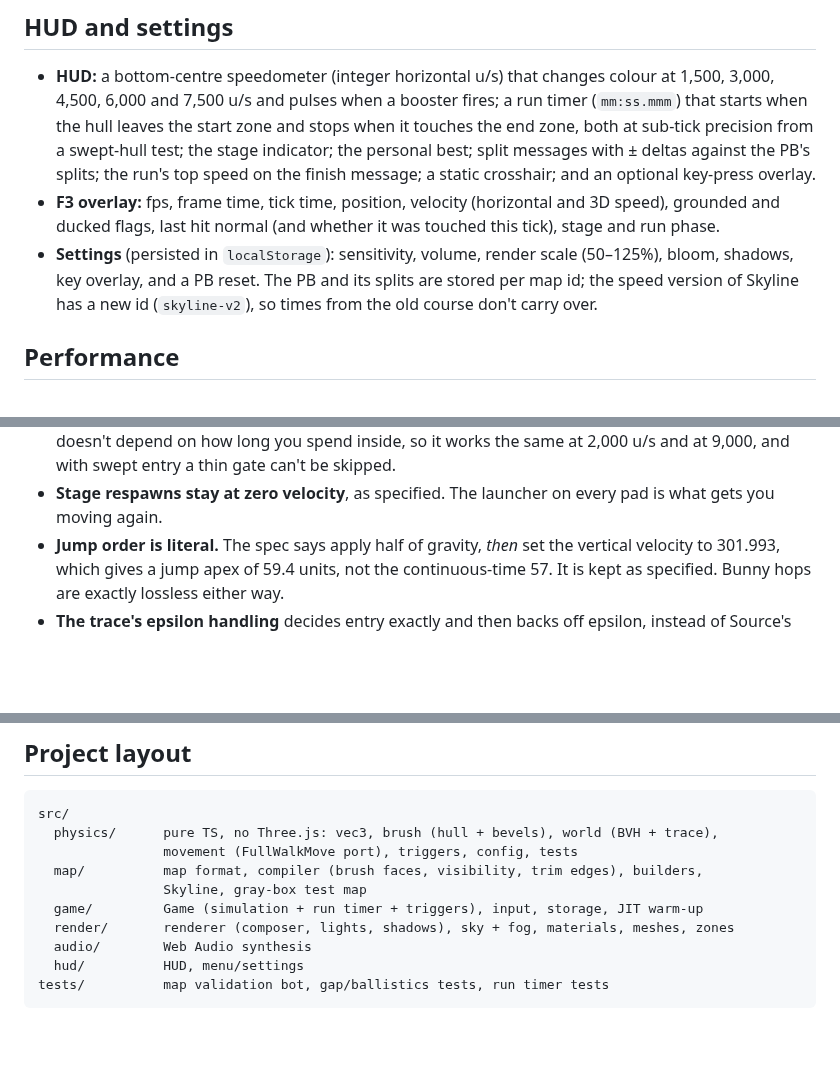
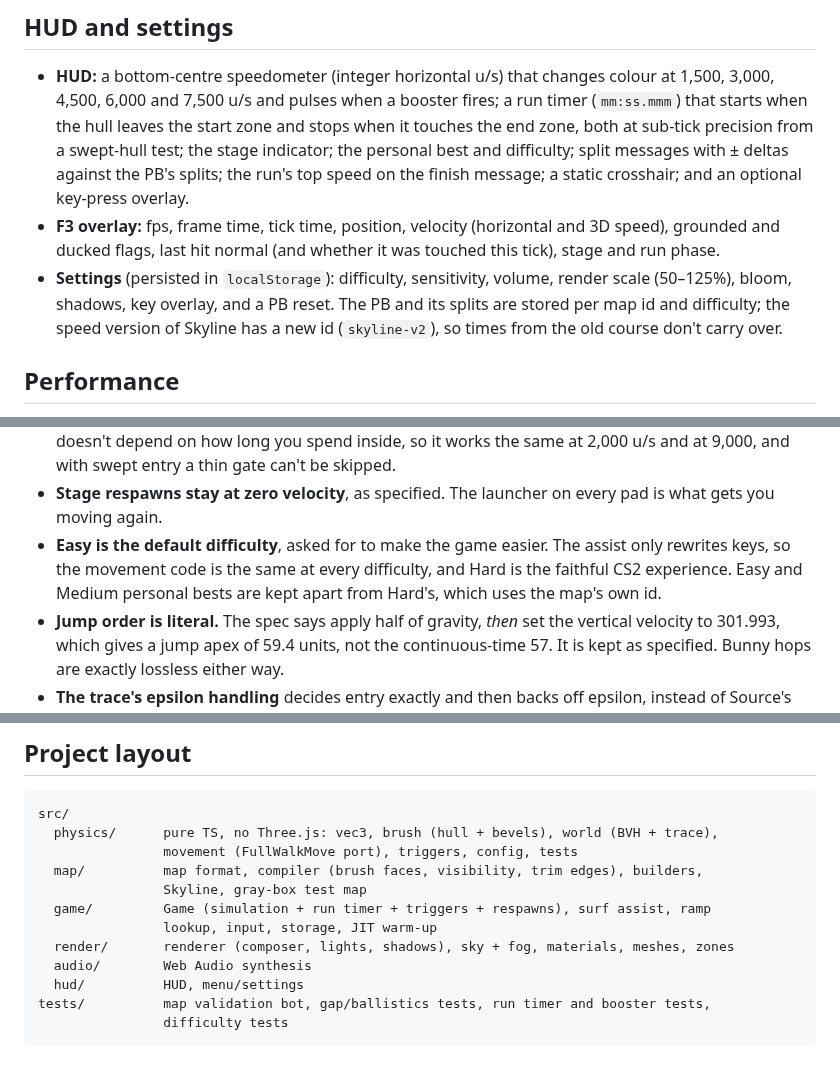
Before and after one commit to phil200551/cs2_surf, a Markdown page: README.md, 3 parts joined by grey strips. Drawn GitHub-style; blank space fills up the shorter version.

````diff
--- a/README.md
+++ b/README.md
@@ -339,16 +378,17 @@ personal best), all through a light echo and a compressor.
   colour at 1,500, 3,000, 4,500, 6,000 and 7,500 u/s and pulses when a booster
   fires; a run timer (`mm:ss.mmm`) that starts when the hull leaves the start
   zone and stops when it touches the end zone, both at sub-tick precision from a
-  swept-hull test; the stage indicator; the personal best; split messages with
-  ± deltas against the PB's splits; the run's top speed on the finish message;
-  a static crosshair; and an optional key-press overlay.
+  swept-hull test; the stage indicator; the personal best and difficulty; split
+  messages with ± deltas against the PB's splits; the run's top speed on the
+  finish message; a static crosshair; and an optional key-press overlay.
 - **F3 overlay:** fps, frame time, tick time, position, velocity (horizontal and
   3D speed), grounded and ducked flags, last hit normal (and whether it was
   touched this tick), stage and run phase.
-- **Settings** (persisted in `localStorage`): sensitivity, volume, render scale
-  (50–125%), bloom, shadows, key overlay, and a PB reset. The PB and its splits
-  are stored per map id; the speed version of Skyline has a new id
-  (`skyline-v2`), so times from the old course don't carry over.
+- **Settings** (persisted in `localStorage`): difficulty, sensitivity, volume,
+  render scale (50–125%), bloom, shadows, key overlay, and a PB reset. The PB
+  and its splits are stored per map id and difficulty; the speed version of
+  Skyline has a new id (`skyline-v2`), so times from the old course don't carry
+  over.
 
 ## Performance
 
@@ -484,6 +524,10 @@ and `npm test` re-validates every gap and the curve with the bot.
   gate can't be skipped.
 - **Stage respawns stay at zero velocity**, as specified. The launcher on
   every pad is what gets you moving again.
+- **Easy is the default difficulty**, asked for to make the game easier. The
+  assist only rewrites keys, so the movement code is the same at every
+  difficulty, and Hard is the faithful CS2 experience. Easy and Medium personal
+  bests are kept apart from Hard's, which uses the map's own id.
 - **Jump order is literal.** The spec says apply half of gravity, *then* set
   the vertical velocity to 301.993, which gives a jump apex of 59.4 units, not
   the continuous-time 57. It is kept as specified. Bunny hops are exactly
@@ -552,9 +596,11 @@ src/
                 movement (FullWalkMove port), triggers, config, tests
   map/          map format, compiler (brush faces, visibility, trim edges), builders,
                 Skyline, gray-box test map
-  game/         Game (simulation + run timer + triggers), input, storage, JIT warm-up
+  game/         Game (simulation + run timer + triggers + respawns), surf assist, ramp
+                lookup, input, storage, JIT warm-up
   render/       renderer (composer, lights, shadows), sky + fog, materials, meshes, zones
   audio/        Web Audio synthesis
   hud/          HUD, menu/settings
-tests/          map validation bot, gap/ballistics tests, run timer tests
+tests/          map validation bot, gap/ballistics tests, run timer and booster tests,
+                difficulty tests
 ```
````
Also changed, not shown: other parts of README.md (+47 -8 lines), docs/menu.jpg, 12 other files.
